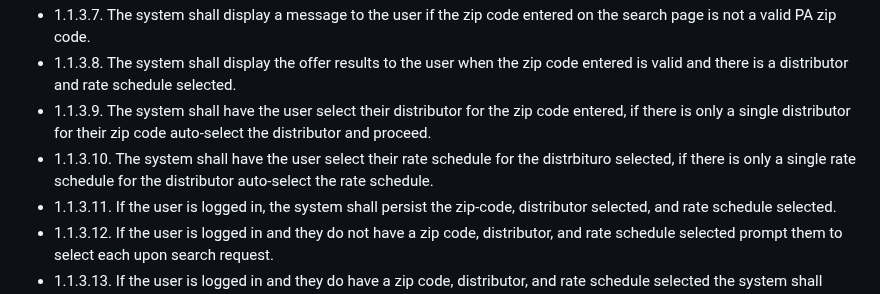
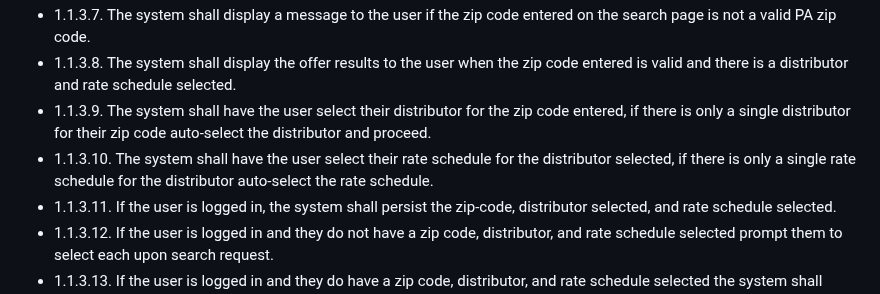
Before and after one commit to PSUCapstone2023-Group1/Clean-Energy-PA, a Markdown page: documentation/references/requirements.md, the part around the change. Drawn GitHub-style.

Commit message:
fixing typo

```diff
--- a/documentation/references/requirements.md
+++ b/documentation/references/requirements.md
@@ -34,7 +34,7 @@ The functional requirements section outlines all of the essential requirements f
 - 1.1.3.7. The system shall display a message to the user if the zip code entered on the search page is not a valid PA zip code.
 - 1.1.3.8. The system shall display the offer results to the user when the zip code entered is valid and there is a distributor and rate schedule selected.
 - 1.1.3.9. The system shall have the user select their distributor for the zip code entered, if there is only a single distributor for their zip code auto-select the distributor and proceed.
-- 1.1.3.10. The system shall have the user select their rate schedule for the distrbituro selected, if there is only a single rate schedule for the distributor auto-select the rate schedule.
+- 1.1.3.10. The system shall have the user select their rate schedule for the distributor selected, if there is only a single rate schedule for the distributor auto-select the rate schedule.
 - 1.1.3.11. If the user is logged in, the system shall persist the zip-code, distributor selected, and rate schedule selected.
 - 1.1.3.12. If the user is logged in and they do not have a zip code, distributor, and rate schedule selected prompt them to select each upon search request.
 - 1.1.3.13. If the user is logged in and they do have a zip code, distributor, and rate schedule selected the system shall prompt the user if they'd like to reselect search options.
```
